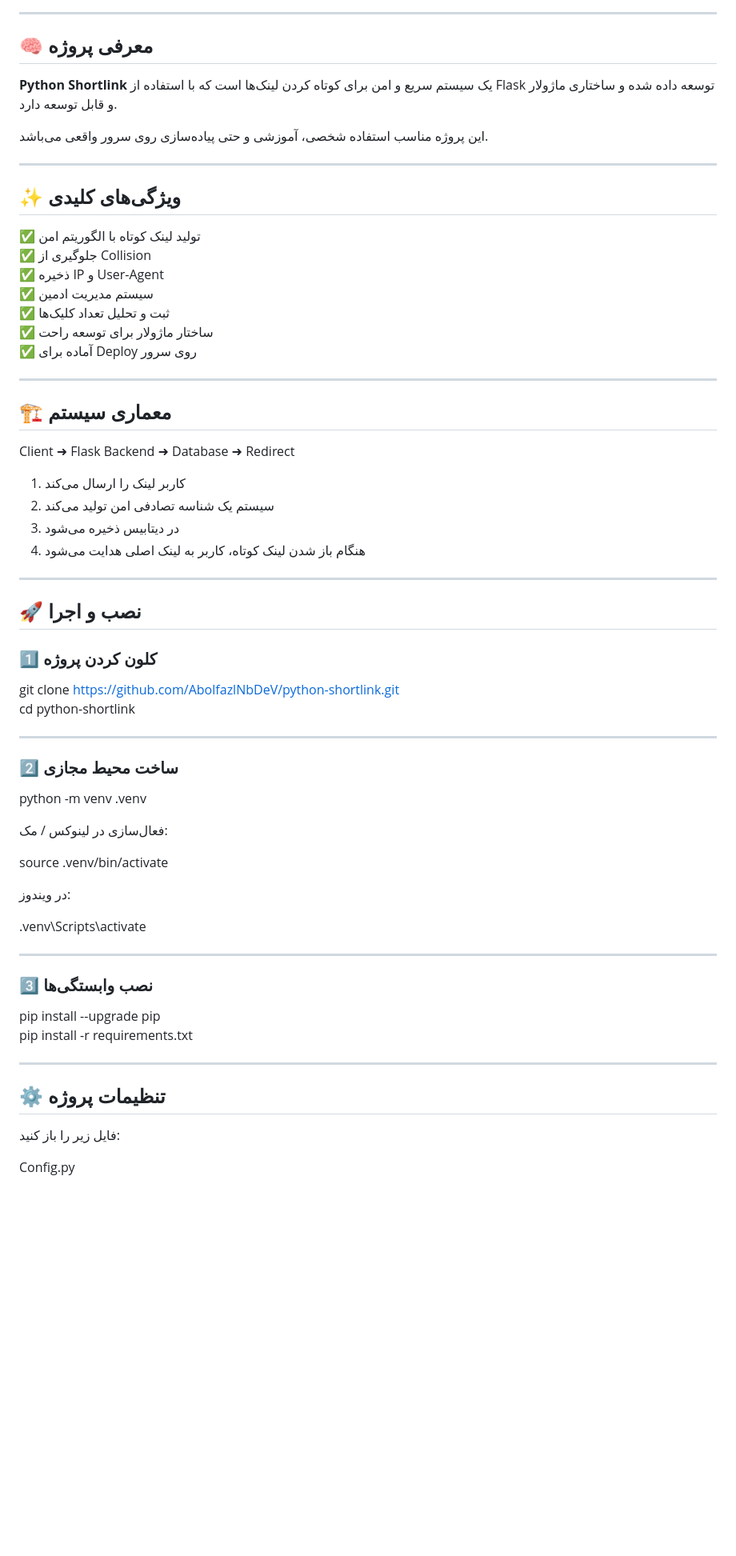
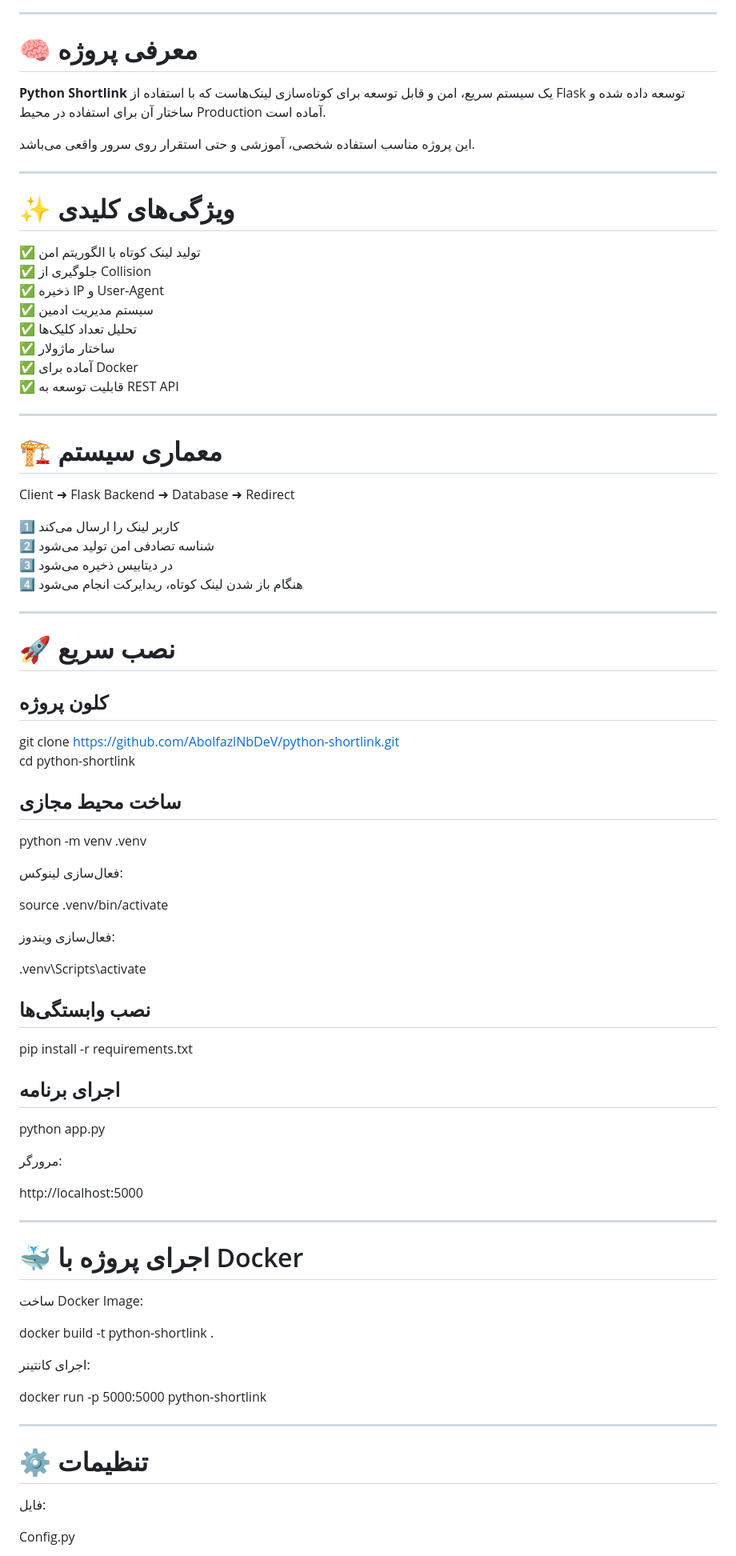
Before and after one commit to AbolfazlNbDev/python-shortlink, a Markdown page: README.md, the part around one of its changes. Shown at 80% size. Rendered like a GitHub page; blank space fills up the shorter version.

```diff
--- a/README.md
+++ b/README.md
@@ -14,70 +19,86 @@
 
 ---
 
-## 🧠 معرفی پروژه
+# 🧠 معرفی پروژه
 
-**Python Shortlink** یک سیستم سریع و امن برای کوتاه کردن لینک‌ها است که با استفاده از Flask توسعه داده شده و ساختاری ماژولار و قابل توسعه دارد.
+**Python Shortlink** یک سیستم سریع، امن و قابل توسعه برای کوتاه‌سازی لینک‌هاست که با استفاده از Flask توسعه داده شده و ساختار آن برای استفاده در محیط Production آماده است.
 
-این پروژه مناسب استفاده شخصی، آموزشی و حتی پیاده‌سازی روی سرور واقعی می‌باشد.
+این پروژه مناسب استفاده شخصی، آموزشی و حتی استقرار روی سرور واقعی می‌باشد.
 
 ---
 
-## ✨ ویژگی‌های کلیدی
+# ✨ ویژگی‌های کلیدی
 
 ✅ تولید لینک کوتاه با الگوریتم امن
 ✅ جلوگیری از Collision
 ✅ ذخیره IP و User-Agent
 ✅ سیستم مدیریت ادمین
-✅ ثبت و تحلیل تعداد کلیک‌ها
-✅ ساختار ماژولار برای توسعه راحت
-✅ آماده برای Deploy روی سرور
+✅ تحلیل تعداد کلیک‌ها
+✅ ساختار ماژولار
+✅ آماده برای Docker
+✅ قابلیت توسعه به REST API
 
 ---
 
-## 🏗 معماری سیستم
+# 🏗 معماری سیستم
 
 Client ➜ Flask Backend ➜ Database ➜ Redirect
 
-1. کاربر لینک را ارسال می‌کند
-2. سیستم یک شناسه تصادفی امن تولید می‌کند
-3. در دیتابیس ذخیره می‌شود
-4. هنگام باز شدن لینک کوتاه، کاربر به لینک اصلی هدایت می‌شود
+1️⃣ کاربر لینک را ارسال می‌کند
+2️⃣ شناسه تصادفی امن تولید می‌شود
+3️⃣ در دیتابیس ذخیره می‌شود
+4️⃣ هنگام باز شدن لینک کوتاه، ریدایرکت انجام می‌شود
 
 ---
 
-## 🚀 نصب و اجرا
+# 🚀 نصب سریع
 
-### 1️⃣ کلون کردن پروژه
+## کلون پروژه
 
 git clone https://github.com/AbolfazlNbDeV/python-shortlink.git
 cd python-shortlink
 
----
-
-### 2️⃣ ساخت محیط مجازی
+## ساخت محیط مجازی
 
 python -m venv .venv
 
-فعال‌سازی در لینوکس / مک:
+فعال‌سازی لینوکس:
 
 source .venv/bin/activate
 
-در ویندوز:
+فعال‌سازی ویندوز:
 
 .venv\Scripts\activate
 
----
+## نصب وابستگی‌ها
 
-### 3️⃣ نصب وابستگی‌ها
+pip install -r requirements.txt
 
-pip install --upgrade pip
-pip install -r requirements.txt
+## اجرای برنامه
+
+python app.py
+
+مرورگر:
+
+http://localhost:5000
 
 ---
 
-## ⚙️ تنظیمات پروژه
+# 🐳 اجرای پروژه با Docker
 
-فایل زیر را باز کنید:
+ساخت Docker Image:
+
+docker build -t python-shortlink .
+
+اجرای کانتینر:
+
+docker run -p 5000:5000 python-shortlink
+
+---
+
+# ⚙️ تنظیمات
+
+فایل:
 
 Config.py
 
```
Also changed, not shown: other parts of README.md (+50 -46 lines).
